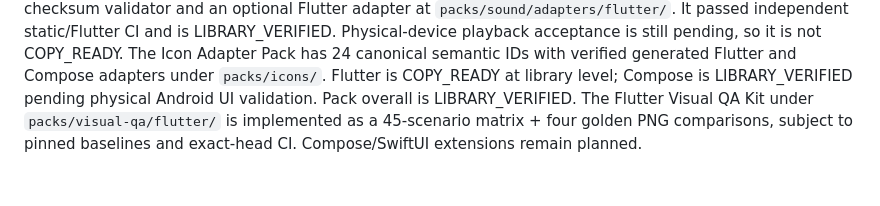
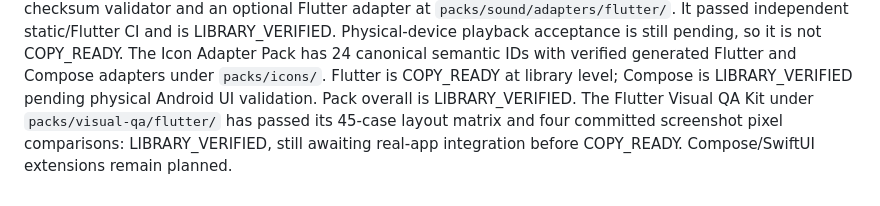
Before and after one commit to riccardopinato/Design-App, a Markdown page: README.md, the part around the change. GitHub-like rendering.

Commit message:
docs(visual-qa): record real golden comparison evidence and device pilot gate

```diff
--- a/README.md
+++ b/README.md
@@ -118,6 +118,7 @@ The Icon Adapter Pack has 24 canonical semantic IDs with verified generated
 Flutter and Compose adapters under `packs/icons/`.
 Flutter is COPY_READY at library level; Compose is LIBRARY_VERIFIED
 pending physical Android UI validation. Pack overall is LIBRARY_VERIFIED.
-The Flutter Visual QA Kit under `packs/visual-qa/flutter/` is implemented
-as a 45-scenario matrix + four golden PNG comparisons, subject to pinned
-baselines and exact-head CI. Compose/SwiftUI extensions remain planned.
+The Flutter Visual QA Kit under `packs/visual-qa/flutter/` has passed its
+45-case layout matrix and four committed screenshot pixel comparisons:
+LIBRARY_VERIFIED, still awaiting real-app integration before COPY_READY.
+Compose/SwiftUI extensions remain planned.
```
